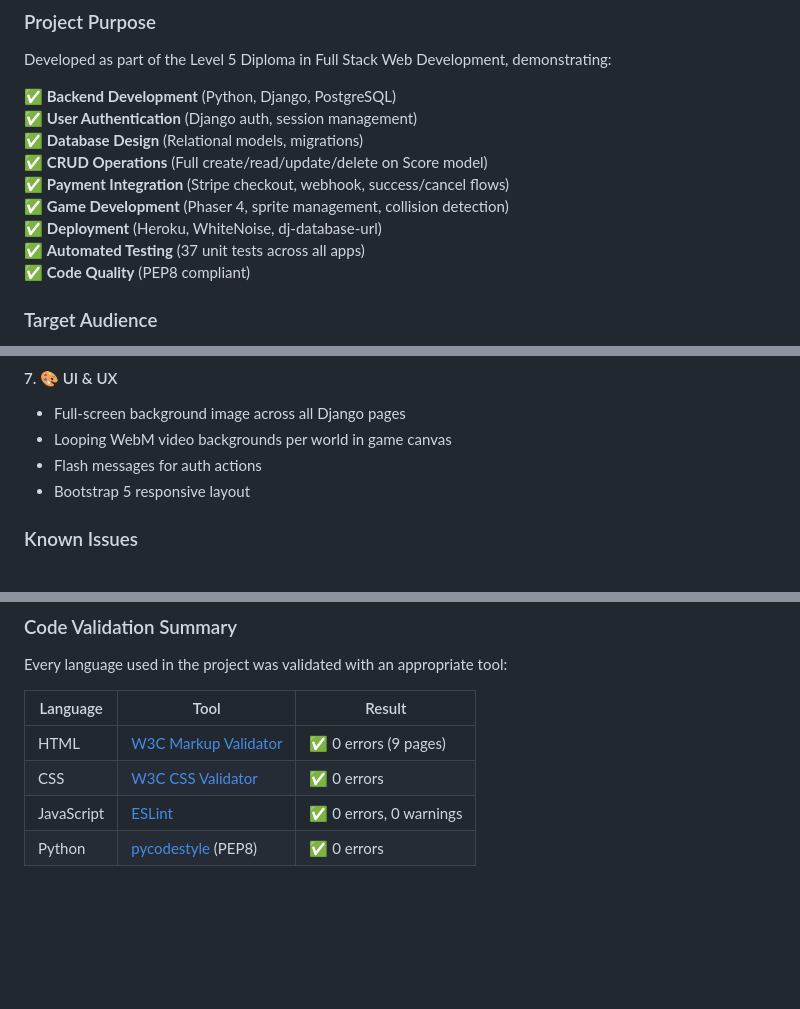
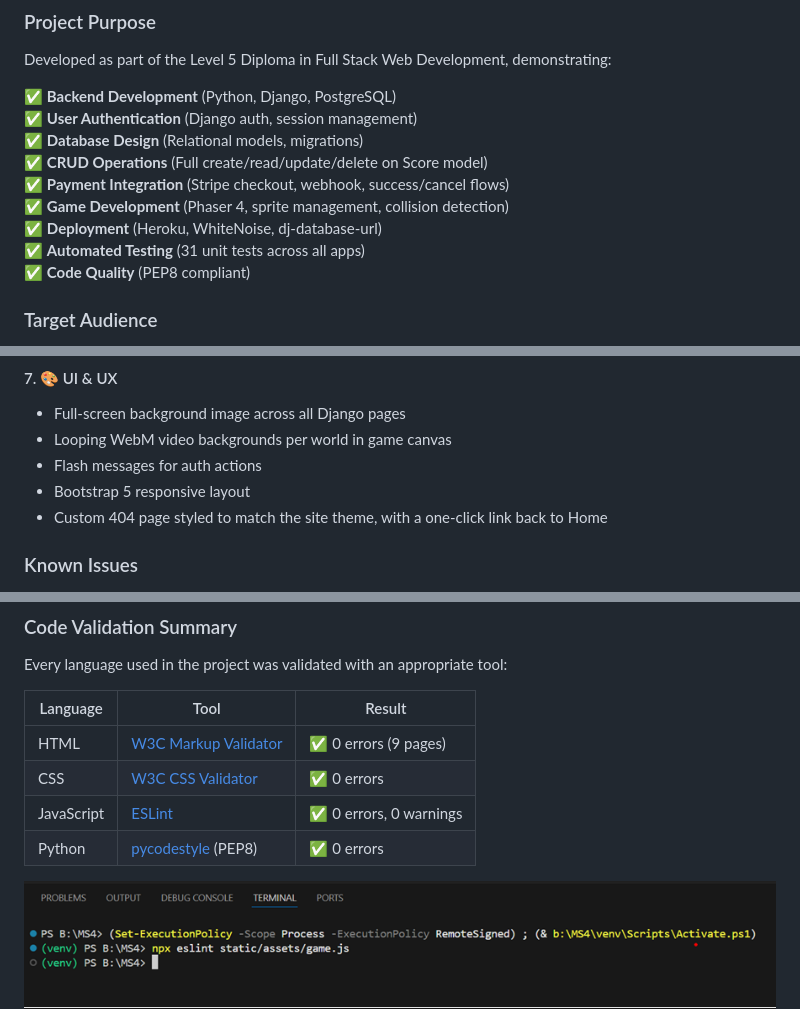
Before and after one commit to DonMarcao/RunDev, a Markdown page: README.md, 3 parts joined by grey strips. GitHub-like rendering; pictures changed too: docs/testing/eslint_validator.png (added); blank space fills up the shorter version.

Commit message:
docs: add ESLint validation screenshot, document custom 404 page and remaining bugfixes from professor feedback

```diff
--- a/README.md
+++ b/README.md
@@ -89,7 +89,7 @@ Developed as part of the Level 5 Diploma in Full Stack Web Development, demonstr
 ✅ **Payment Integration** (Stripe checkout, webhook, success/cancel flows)
 ✅ **Game Development** (Phaser 4, sprite management, collision detection)
 ✅ **Deployment** (Heroku, WhiteNoise, dj-database-url)
-✅ **Automated Testing** (37 unit tests across all apps)
+✅ **Automated Testing** (31 unit tests across all apps)
 ✅ **Code Quality** (PEP8 compliant)
 
 ### Target Audience
@@ -314,6 +314,7 @@ Binary Matrix:  Matrix green on black
 - Looping WebM video backgrounds per world in game canvas
 - Flash messages for auth actions
 - Bootstrap 5 responsive layout
+- Custom 404 page styled to match the site theme, with a one-click link back to Home
 
 ### Known Issues
 
@@ -566,6 +567,7 @@ Every language used in the project was validated with an appropriate tool:
 | JavaScript | [ESLint](https://eslint.org/) | ✅ 0 errors, 0 warnings |
 | Python | [pycodestyle](https://pycodestyle.pycqa.org/) (PEP8) | ✅ 0 errors |
 
+![ESLint Validation](docs/testing/eslint_validator.png)
 ![PEP8 Validation](docs/testing/pep8_validator.png)
 
 Full validation details and screenshots in [TESTING.md](TESTING.md#code-validation).
```
Also changed, not shown: TESTING.md (+9 -0 lines).
